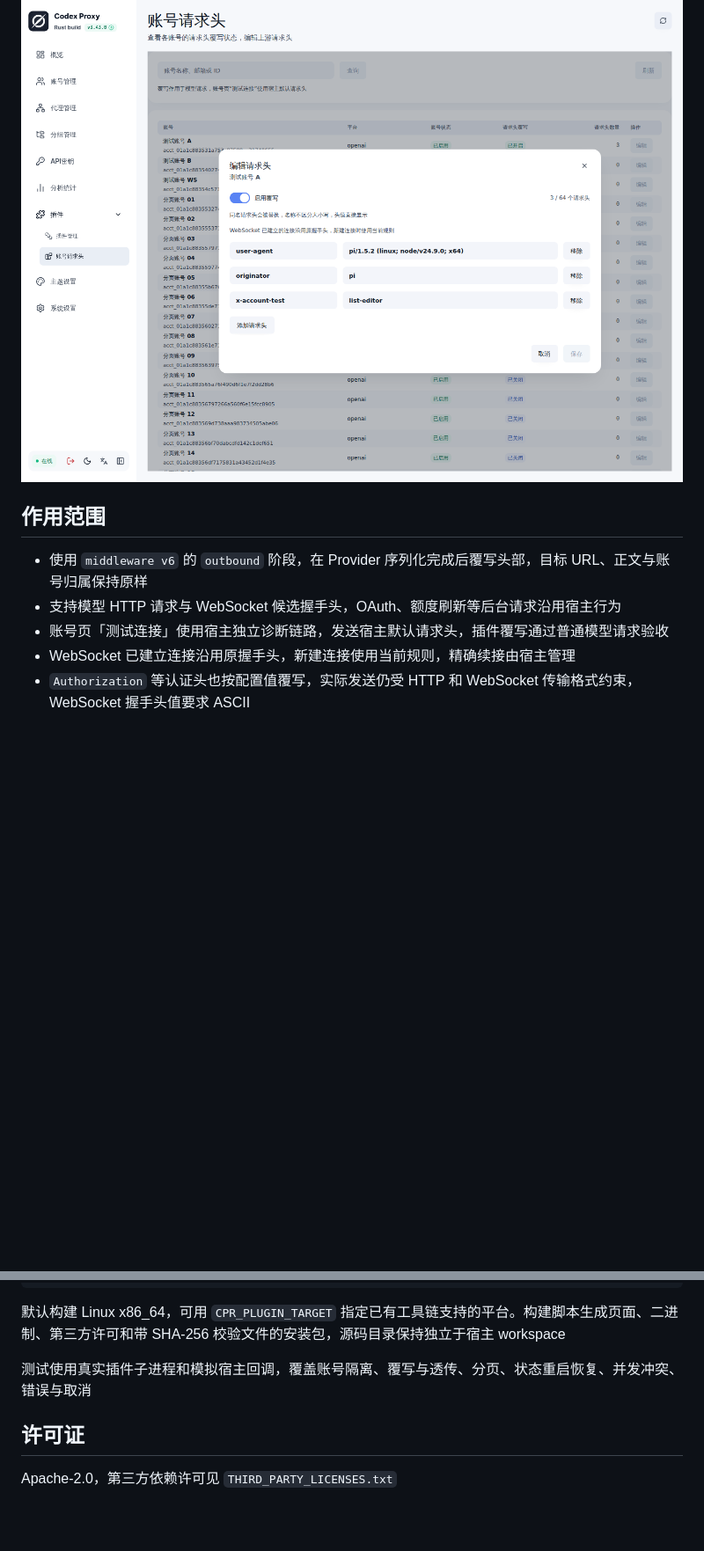
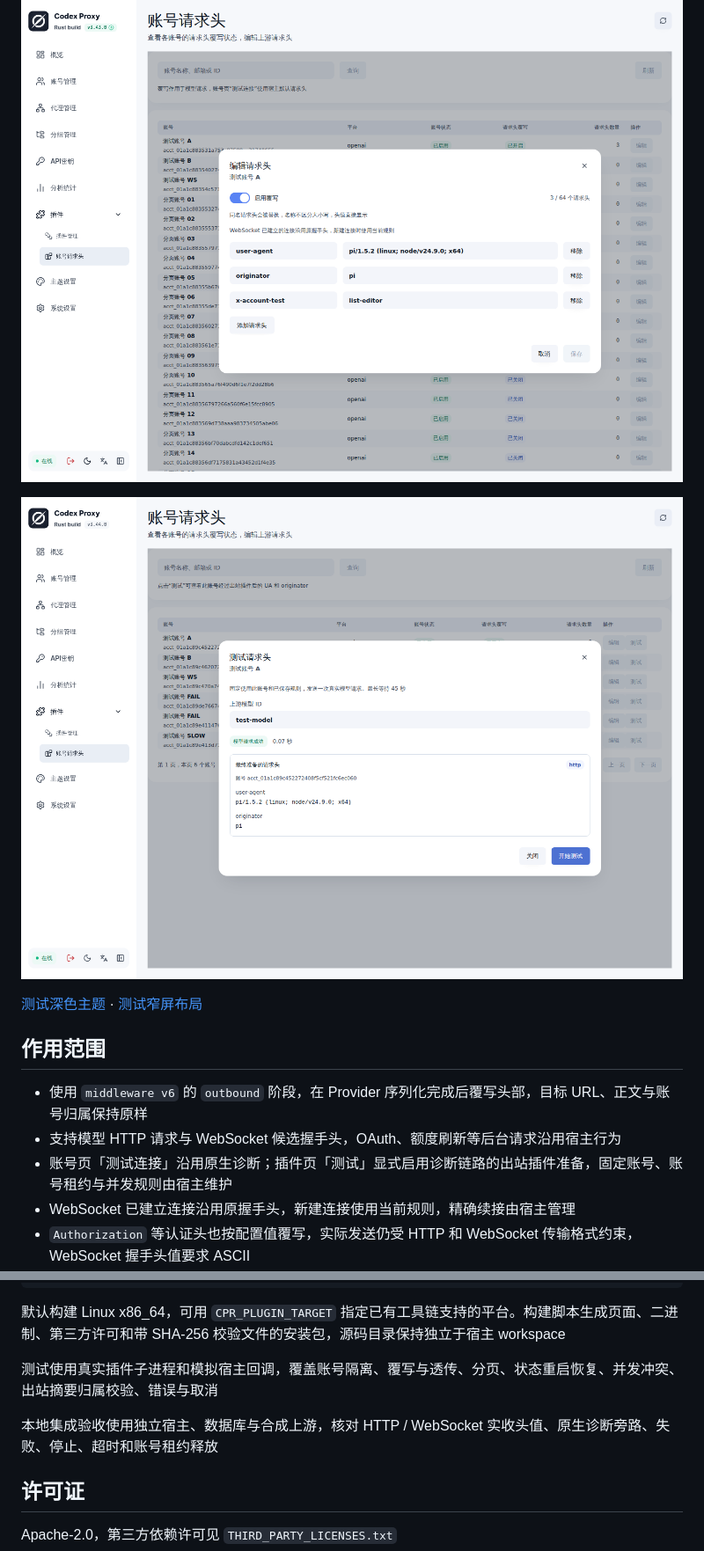
Before and after one commit to SilentFlower/cpr-account-headers, a Markdown page: README.md, 2 parts joined by grey strips. Shown at 88% size. Rendered like a GitHub page; pictures changed too: docs/screenshots/test-light.png (added); blank space fills up the shorter version.

```diff
--- a/README.md
+++ b/README.md
@@ -25,11 +34,15 @@
 
 ![编辑请求头弹窗](docs/screenshots/editor.png)
 
+![请求头测试弹窗](docs/screenshots/test-light.png)
+
+[测试深色主题](docs/screenshots/test-dark.png) · [测试窄屏布局](docs/screenshots/test-mobile.png)
+
 ## 作用范围
 
 - 使用 `middleware v6` 的 `outbound` 阶段，在 Provider 序列化完成后覆写头部，目标 URL、正文与账号归属保持原样
 - 支持模型 HTTP 请求与 WebSocket 候选握手头，OAuth、额度刷新等后台请求沿用宿主行为
-- 账号页「测试连接」使用宿主独立诊断链路，发送宿主默认请求头，插件覆写通过普通模型请求验收
+- 账号页「测试连接」沿用原生诊断；插件页「测试」显式启用诊断链路的出站插件准备，固定账号、账号租约与并发规则由宿主维护
 - WebSocket 已建立连接沿用原握手头，新建连接使用当前规则，精确续接由宿主管理
 - `Authorization` 等认证头也按配置值覆写，实际发送仍受 HTTP 和 WebSocket 传输格式约束，WebSocket 握手头值要求 ASCII
 - 多个中间件按宿主绑定顺序组合，本插件在下层准备完成后应用覆写，外层中间件仍可继续处理
@@ -53,7 +66,9 @@ CPR_PLUGIN_CLI=/path/to/cpr-plugin bash scripts/package.sh
 
 默认构建 Linux x86_64，可用 `CPR_PLUGIN_TARGET` 指定已有工具链支持的平台。构建脚本生成页面、二进制、第三方许可和带 SHA-256 校验文件的安装包，源码目录保持独立于宿主 workspace
 
-测试使用真实插件子进程和模拟宿主回调，覆盖账号隔离、覆写与透传、分页、状态重启恢复、并发冲突、错误与取消
+测试使用真实插件子进程和模拟宿主回调，覆盖账号隔离、覆写与透传、分页、状态重启恢复、并发冲突、出站摘要归属校验、错误与取消
+
+本地集成验收使用独立宿主、数据库与合成上游，核对 HTTP / WebSocket 实收头值、原生诊断旁路、失败、停止、超时和账号租约释放
 
 ## 许可证
 
```
Also changed, not shown: other parts of README.md (+9 -0 lines), docs/screenshots/test-dark.png (added), docs/screenshots/test-mobile.png (added), 11 other files.
